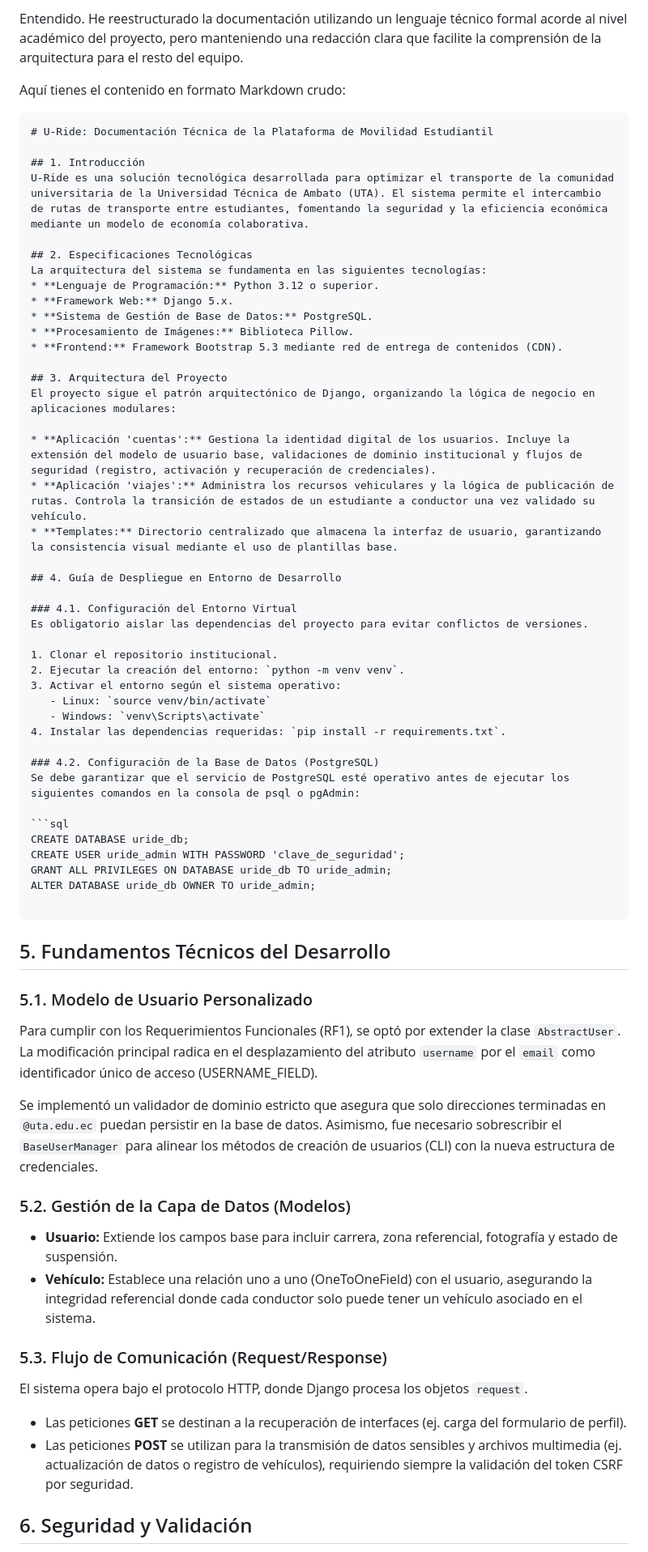
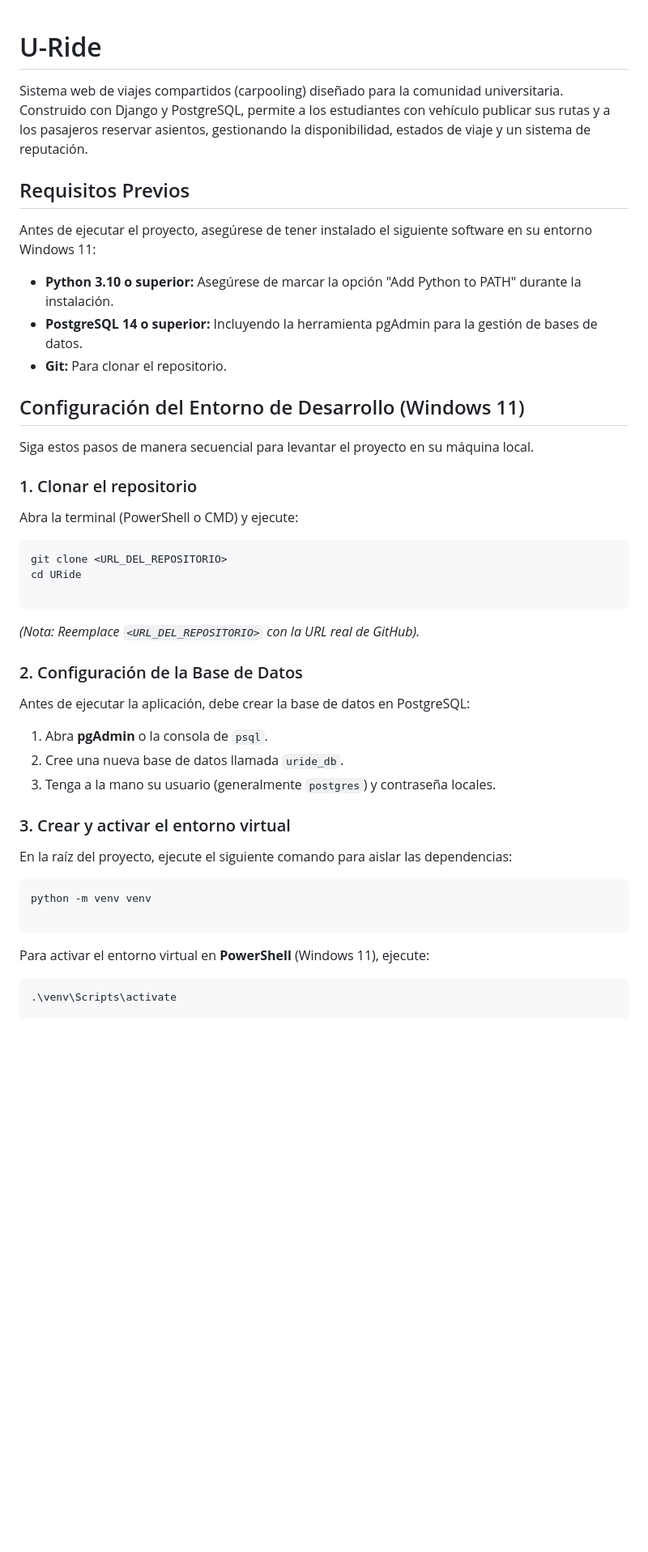
Before and after one commit to PabloToapanta/U-RIDE, a Markdown page: README.md, the part around one of its changes. Shown at 81% size. GitHub-like rendering; blank space fills up the shorter version.

Commit message:
Revise README for clarity and technical details
Restructured technical documentation for U-Ride platform, enhancing clarity and detail on system architecture, prerequisites, and development setup.

````diff
--- a/README.md
+++ b/README.md
@@ -1,70 +1,52 @@
-Entendido. He reestructurado la documentación utilizando un lenguaje técnico formal acorde al nivel académico del proyecto, pero manteniendo una redacción clara que facilite la comprensión de la arquitectura para el resto del equipo.
 
-Aquí tienes el contenido en formato Markdown crudo:
 
-```markdown
-# U-Ride: Documentación Técnica de la Plataforma de Movilidad Estudiantil
+# U-Ride
 
-## 1. Introducción
-U-Ride es una solución tecnológica desarrollada para optimizar el transporte de la comunidad universitaria de la Universidad Técnica de Ambato (UTA). El sistema permite el intercambio de rutas de transporte entre estudiantes, fomentando la seguridad y la eficiencia económica mediante un modelo de economía colaborativa.
+Sistema web de viajes compartidos (carpooling) diseñado para la comunidad universitaria. Construido con Django y PostgreSQL, permite a los estudiantes con vehículo publicar sus rutas y a los pasajeros reservar asientos, gestionando la disponibilidad, estados de viaje y un sistema de reputación.
 
-## 2. Especificaciones Tecnológicas
-La arquitectura del sistema se fundamenta en las siguientes tecnologías:
-* **Lenguaje de Programación:** Python 3.12 o superior.
-* **Framework Web:** Django 5.x.
-* **Sistema de Gestión de Base de Datos:** PostgreSQL.
-* **Procesamiento de Imágenes:** Biblioteca Pillow.
-* **Frontend:** Framework Bootstrap 5.3 mediante red de entrega de contenidos (CDN).
+## Requisitos Previos
 
-## 3. Arquitectura del Proyecto
-El proyecto sigue el patrón arquitectónico de Django, organizando la lógica de negocio en aplicaciones modulares:
+Antes de ejecutar el proyecto, asegúrese de tener instalado el siguiente software en su entorno Windows 11:
 
-* **Aplicación 'cuentas':** Gestiona la identidad digital de los usuarios. Incluye la extensión del modelo de usuario base, validaciones de dominio institucional y flujos de seguridad (registro, activación y recuperación de credenciales).
-* **Aplicación 'viajes':** Administra los recursos vehiculares y la lógica de publicación de rutas. Controla la transición de estados de un estudiante a conductor una vez validado su vehículo.
-* **Templates:** Directorio centralizado que almacena la interfaz de usuario, garantizando la consistencia visual mediante el uso de plantillas base.
+* **Python 3.10 o superior:** Asegúrese de marcar la opción "Add Python to PATH" durante la instalación.
+* **PostgreSQL 14 o superior:** Incluyendo la herramienta pgAdmin para la gestión de bases de datos.
+* **Git:** Para clonar el repositorio.
 
-## 4. Guía de Despliegue en Entorno de Desarrollo
+## Configuración del Entorno de Desarrollo (Windows 11)
 
-### 4.1. Configuración del Entorno Virtual
-Es obligatorio aislar las dependencias del proyecto para evitar conflictos de versiones.
+Siga estos pasos de manera secuencial para levantar el proyecto en su máquina local.
 
-1. Clonar el repositorio institucional.
-2. Ejecutar la creación del entorno: `python -m venv venv`.
-3. Activar el entorno según el sistema operativo:
-   - Linux: `source venv/bin/activate`
-   - Windows: `venv\Scripts\activate`
-4. Instalar las dependencias requeridas: `pip install -r requirements.txt`.
+### 1. Clonar el repositorio
 
-### 4.2. Configuración de la Base de Datos (PostgreSQL)
-Se debe garantizar que el servicio de PostgreSQL esté operativo antes de ejecutar los siguientes comandos en la consola de psql o pgAdmin:
+Abra la terminal (PowerShell o CMD) y ejecute:
 
-```sql
-CREATE DATABASE uride_db;
-CREATE USER uride_admin WITH PASSWORD 'clave_de_seguridad';
-GRANT ALL PRIVILEGES ON DATABASE uride_db TO uride_admin;
-ALTER DATABASE uride_db OWNER TO uride_admin;
+```bash
+git clone <URL_DEL_REPOSITORIO>
+cd URide
 
 ```
 
-## 5. Fundamentos Técnicos del Desarrollo
+*(Nota: Reemplace `<URL_DEL_REPOSITORIO>` con la URL real de GitHub).*
 
-### 5.1. Modelo de Usuario Personalizado
+### 2. Configuración de la Base de Datos
 
-Para cumplir con los Requerimientos Funcionales (RF1), se optó por extender la clase `AbstractUser`. La modificación principal radica en el desplazamiento del atributo `username` por el `email` como identificador único de acceso (USERNAME_FIELD).
+Antes de ejecutar la aplicación, debe crear la base de datos en PostgreSQL:
 
-Se implementó un validador de dominio estricto que asegura que solo direcciones terminadas en `@uta.edu.ec` puedan persistir en la base de datos. Asimismo, fue necesario sobrescribir el `BaseUserManager` para alinear los métodos de creación de usuarios (CLI) con la nueva estructura de credenciales.
+1. Abra **pgAdmin** o la consola de `psql`.
+2. Cree una nueva base de datos llamada `uride_db`.
+3. Tenga a la mano su usuario (generalmente `postgres`) y contraseña locales.
 
-### 5.2. Gestión de la Capa de Datos (Modelos)
+### 3. Crear y activar el entorno virtual
 
-* **Usuario:** Extiende los campos base para incluir carrera, zona referencial, fotografía y estado de suspensión.
-* **Vehículo:** Establece una relación uno a uno (OneToOneField) con el usuario, asegurando la integridad referencial donde cada conductor solo puede tener un vehículo asociado en el sistema.
+En la raíz del proyecto, ejecute el siguiente comando para aislar las dependencias:
 
-### 5.3. Flujo de Comunicación (Request/Response)
+```bash
+python -m venv venv
 
-El sistema opera bajo el protocolo HTTP, donde Django procesa los objetos `request`.
+```
 
-* Las peticiones **GET** se destinan a la recuperación de interfaces (ej. carga del formulario de perfil).
-* Las peticiones **POST** se utilizan para la transmisión de datos sensibles y archivos multimedia (ej. actualización de datos o registro de vehículos), requiriendo siempre la validación del token CSRF por seguridad.
+Para activar el entorno virtual en **PowerShell** (Windows 11), ejecute:
 
-## 6. Seguridad y Validación
+```powershell
+.\venv\Scripts\activate
 
````
Also changed, not shown: other parts of README.md (+80 -1 lines).
